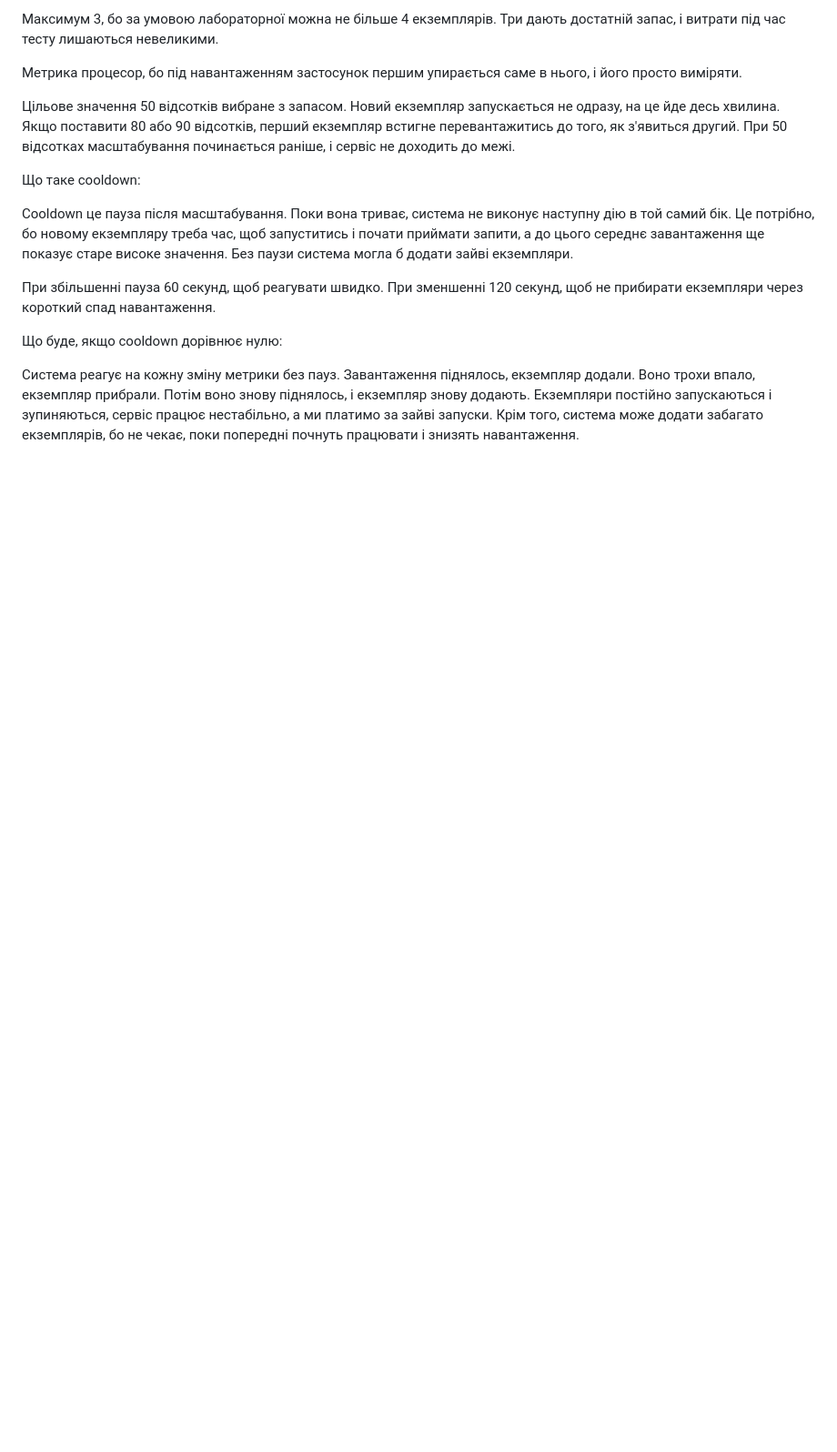
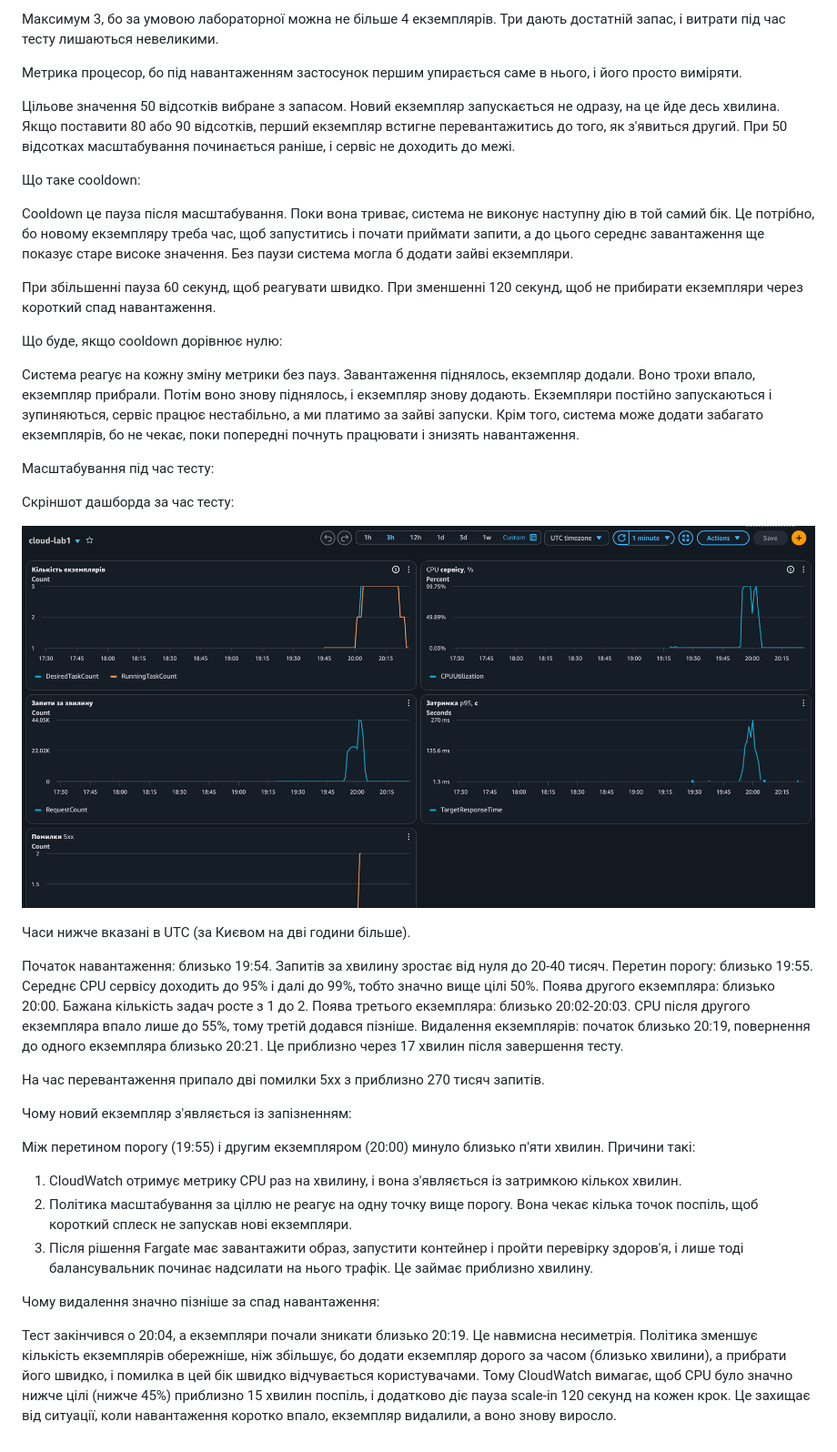
Before and after one commit to VictoriaBushko/cloud-lab1, a Markdown page: docs/AUTOSCALING.md, the part around the change. Shown at 91% size. GitHub-like rendering; pictures changed too: docs/img/dashboard-scaling.png (added); blank space fills up the shorter version.

Commit message:
Add Lab 2 docs, load test, dashboard and alerts

```diff
--- a/docs/AUTOSCALING.md
+++ b/docs/AUTOSCALING.md
@@ -30,3 +30,31 @@ Cooldown це пауза після масштабування. Поки вон
 Що буде, якщо cooldown дорівнює нулю:
 
 Система реагує на кожну зміну метрики без пауз. Завантаження піднялось, екземпляр додали. Воно трохи впало, екземпляр прибрали. Потім воно знову піднялось, і екземпляр знову додають. Екземпляри постійно запускаються і зупиняються, сервіс працює нестабільно, а ми платимо за зайві запуски. Крім того, система може додати забагато екземплярів, бо не чекає, поки попередні почнуть працювати і знизять навантаження.
+
+Масштабування під час тесту:
+
+Скріншот дашборда за час тесту:
+
+![Дашборд під час тесту](img/dashboard-scaling.png)
+
+Часи нижче вказані в UTC (за Києвом на дві години більше).
+
+Початок навантаження: близько 19:54. Запитів за хвилину зростає від нуля до 20-40 тисяч.
+Перетин порогу: близько 19:55. Середнє CPU сервісу доходить до 95% і далі до 99%, тобто значно вище цілі 50%.
+Поява другого екземпляра: близько 20:00. Бажана кількість задач росте з 1 до 2.
+Поява третього екземпляра: близько 20:02-20:03. CPU після другого екземпляра впало лише до 55%, тому третій додався пізніше.
+Видалення екземплярів: початок близько 20:19, повернення до одного екземпляра близько 20:21. Це приблизно через 17 хвилин після завершення тесту.
+
+На час перевантаження припало дві помилки 5xx з приблизно 270 тисяч запитів.
+
+Чому новий екземпляр з'являється із запізненням:
+
+Між перетином порогу (19:55) і другим екземпляром (20:00) минуло близько п'яти хвилин. Причини такі:
+
+1. CloudWatch отримує метрику CPU раз на хвилину, і вона з'являється із затримкою кількох хвилин.
+2. Політика масштабування за ціллю не реагує на одну точку вище порогу. Вона чекає кілька точок поспіль, щоб короткий сплеск не запускав нові екземпляри.
+3. Після рішення Fargate має завантажити образ, запустити контейнер і пройти перевірку здоров'я, і лише тоді балансувальник починає надсилати на нього трафік. Це займає приблизно хвилину.
+
+Чому видалення значно пізніше за спад навантаження:
+
+Тест закінчився о 20:04, а екземпляри почали зникати близько 20:19. Це навмисна несиметрія. Політика зменшує кількість екземплярів обережніше, ніж збільшує, бо додати екземпляр дорого за часом (близько хвилини), а прибрати його швидко, і помилка в цей бік швидко відчувається користувачами. Тому CloudWatch вимагає, щоб CPU було значно нижче цілі (нижче 45%) приблизно 15 хвилин поспіль, і додатково діє пауза scale-in 120 секунд на кожен крок. Це захищає від ситуації, коли навантаження коротко впало, екземпляр видалили, а воно знову виросло.
```
Also changed, not shown: docs/ALERTS.md (added, +33 -0 lines), docs/img/alarm-email.png (added), docs/img/ok-email.png (added), 4 other files.
